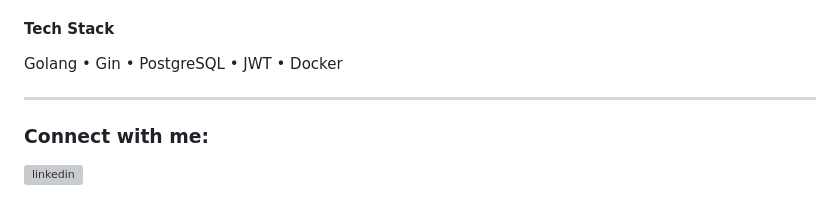
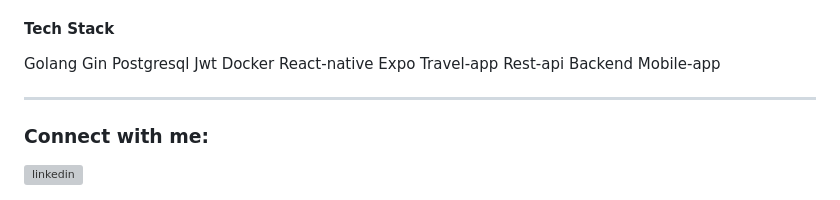
Before and after one commit to muhammadasad70/muhammadasad70, a Markdown page: README.md, the part around the change. Drawn GitHub-style; grey boxes are pictures that could not be loaded.

Commit message:
Update tech stack formatting in README
Formatted tech stack section for better readability.

```diff
--- a/README.md
+++ b/README.md
@@ -84,7 +84,17 @@ A real-time, AI-powered and crowdsourced travel platform focused on intelligent
 
 #### Tech Stack
 
-Golang • Gin • PostgreSQL • JWT • Docker
+Golang
+Gin
+Postgresql
+Jwt
+Docker
+React-native
+Expo
+Travel-app
+Rest-api
+Backend
+Mobile-app
 
 ---
 
```
